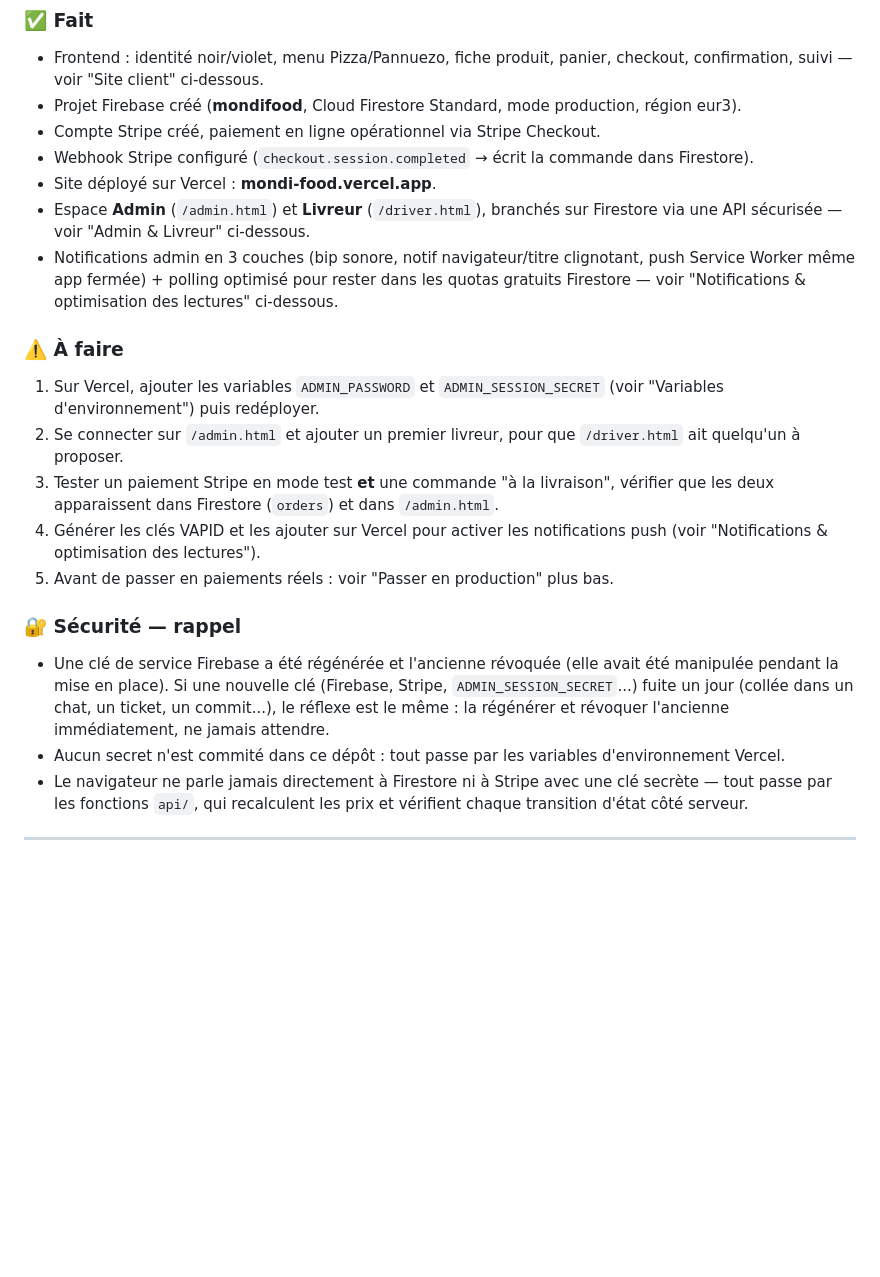
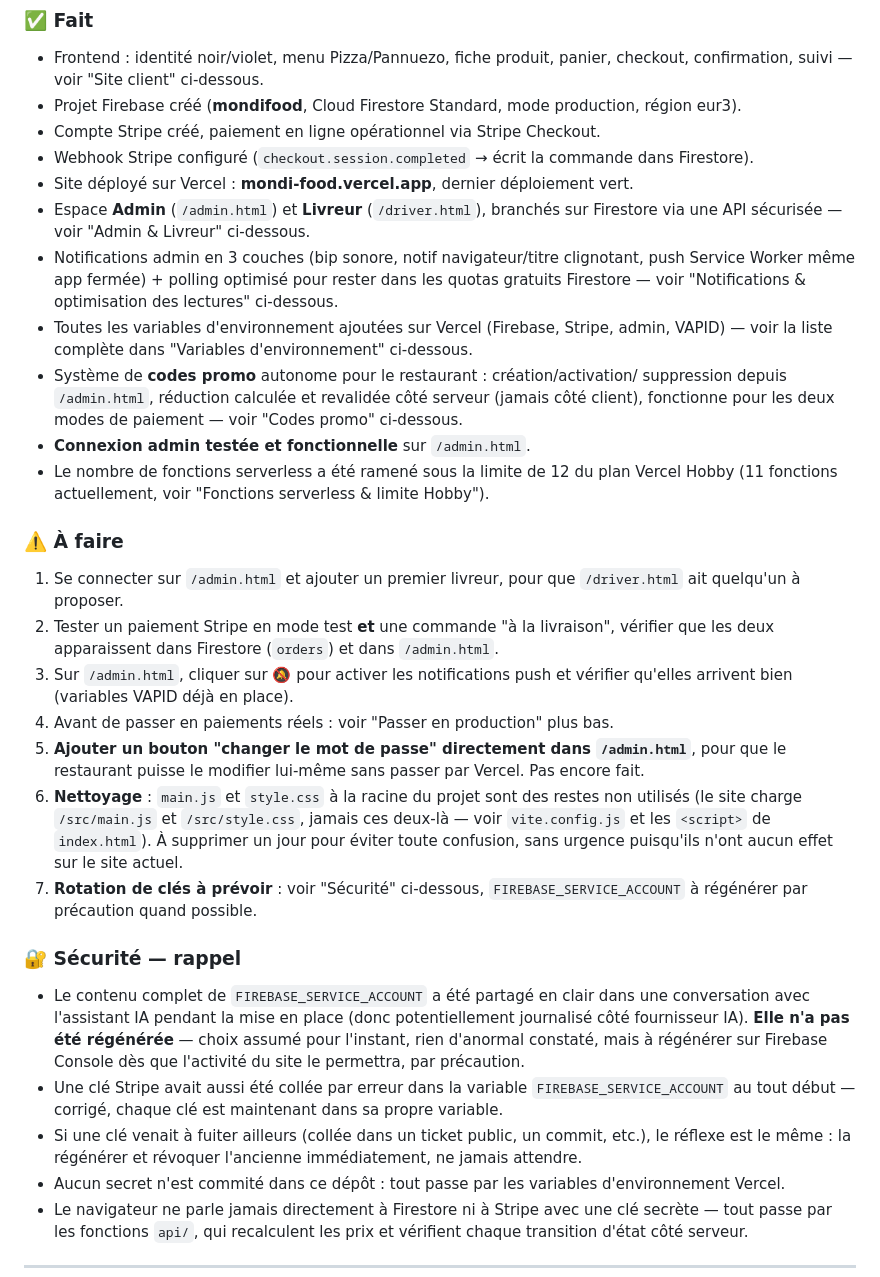
Before and after one commit to deen-tag/mondi-food, a Markdown page: README.md, the part around one of its changes. Drawn GitHub-style; blank space fills up the shorter version.

```diff
--- a/README.md
+++ b/README.md
@@ -11,29 +11,49 @@ Site de livraison (Pannuezo & Pizza) : frontend Vite + backend serverless Vercel
 - Projet Firebase créé (**mondifood**, Cloud Firestore Standard, mode production, région eur3).
 - Compte Stripe créé, paiement en ligne opérationnel via Stripe Checkout.
 - Webhook Stripe configuré (`checkout.session.completed` → écrit la commande dans Firestore).
-- Site déployé sur Vercel : **mondi-food.vercel.app**.
+- Site déployé sur Vercel : **mondi-food.vercel.app**, dernier déploiement vert.
 - Espace **Admin** (`/admin.html`) et **Livreur** (`/driver.html`), branchés sur Firestore
   via une API sécurisée — voir "Admin & Livreur" ci-dessous.
 - Notifications admin en 3 couches (bip sonore, notif navigateur/titre clignotant, push
   Service Worker même app fermée) + polling optimisé pour rester dans les quotas gratuits
   Firestore — voir "Notifications & optimisation des lectures" ci-dessous.
+- Toutes les variables d'environnement ajoutées sur Vercel (Firebase, Stripe, admin, VAPID)
+  — voir la liste complète dans "Variables d'environnement" ci-dessous.
+- Système de **codes promo** autonome pour le restaurant : création/activation/
+  suppression depuis `/admin.html`, réduction calculée et revalidée côté serveur (jamais
+  côté client), fonctionne pour les deux modes de paiement — voir "Codes promo" ci-dessous.
+- **Connexion admin testée et fonctionnelle** sur `/admin.html`.
+- Le nombre de fonctions serverless a été ramené sous la limite de 12 du plan Vercel
+  Hobby (11 fonctions actuellement, voir "Fonctions serverless & limite Hobby").
 
 ### ⚠️ À faire
-1. Sur Vercel, ajouter les variables `ADMIN_PASSWORD` et `ADMIN_SESSION_SECRET`
-   (voir "Variables d'environnement") puis redéployer.
-2. Se connecter sur `/admin.html` et ajouter un premier livreur, pour que `/driver.html`
+1. Se connecter sur `/admin.html` et ajouter un premier livreur, pour que `/driver.html`
    ait quelqu'un à proposer.
-3. Tester un paiement Stripe en mode test **et** une commande "à la livraison", vérifier
+2. Tester un paiement Stripe en mode test **et** une commande "à la livraison", vérifier
    que les deux apparaissent dans Firestore (`orders`) et dans `/admin.html`.
-4. Générer les clés VAPID et les ajouter sur Vercel pour activer les notifications push
-   (voir "Notifications & optimisation des lectures").
-5. Avant de passer en paiements réels : voir "Passer en production" plus bas.
+3. Sur `/admin.html`, cliquer sur 🔕 pour activer les notifications push et vérifier
+   qu'elles arrivent bien (variables VAPID déjà en place).
+4. Avant de passer en paiements réels : voir "Passer en production" plus bas.
+5. **Ajouter un bouton "changer le mot de passe" directement dans `/admin.html`**, pour que
+   le restaurant puisse le modifier lui-même sans passer par Vercel. Pas encore fait.
+6. **Nettoyage** : `main.js` et `style.css` à la racine du projet sont des restes non
+   utilisés (le site charge `/src/main.js` et `/src/style.css`, jamais ces deux-là — voir
+   `vite.config.js` et les `<script>` de `index.html`). À supprimer un jour pour éviter
+   toute confusion, sans urgence puisqu'ils n'ont aucun effet sur le site actuel.
+7. **Rotation de clés à prévoir** : voir "Sécurité" ci-dessous, `FIREBASE_SERVICE_ACCOUNT`
+   à régénérer par précaution quand possible.
 
 ### 🔐 Sécurité — rappel
-- Une clé de service Firebase a été régénérée et l'ancienne révoquée (elle avait été
-  manipulée pendant la mise en place). Si une nouvelle clé (Firebase, Stripe, `ADMIN_SESSION_SECRET`...)
-  fuite un jour (collée dans un chat, un ticket, un commit...), le réflexe est le même :
-  la régénérer et révoquer l'ancienne immédiatement, ne jamais attendre.
+- Le contenu complet de `FIREBASE_SERVICE_ACCOUNT` a été partagé en clair dans une
+  conversation avec l'assistant IA pendant la mise en place (donc potentiellement
+  journalisé côté fournisseur IA). **Elle n'a pas été régénérée** — choix assumé pour
+  l'instant, rien d'anormal constaté, mais à régénérer sur Firebase Console dès que
+  l'activité du site le permettra, par précaution.
+- Une clé Stripe avait aussi été collée par erreur dans la variable
+  `FIREBASE_SERVICE_ACCOUNT` au tout début — corrigé, chaque clé est maintenant dans sa
+  propre variable.
+- Si une clé venait à fuiter ailleurs (collée dans un ticket public, un commit, etc.),
+  le réflexe est le même : la régénérer et révoquer l'ancienne immédiatement, ne jamais attendre.
 - Aucun secret n'est commité dans ce dépôt : tout passe par les variables d'environnement Vercel.
 - Le navigateur ne parle jamais directement à Firestore ni à Stripe avec une clé secrète —
   tout passe par les fonctions `api/`, qui recalculent les prix et vérifient chaque
```
Also changed, not shown: other parts of README.md (+67 -3 lines).
